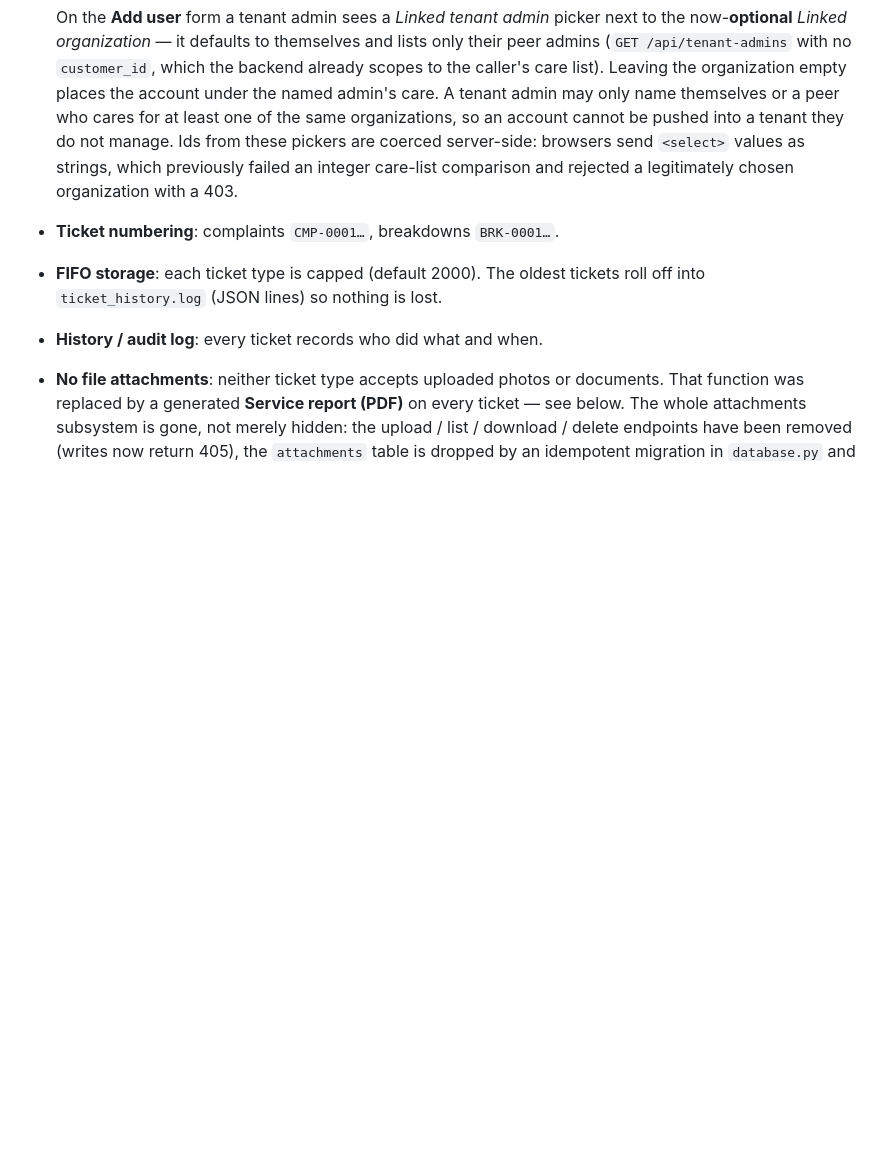
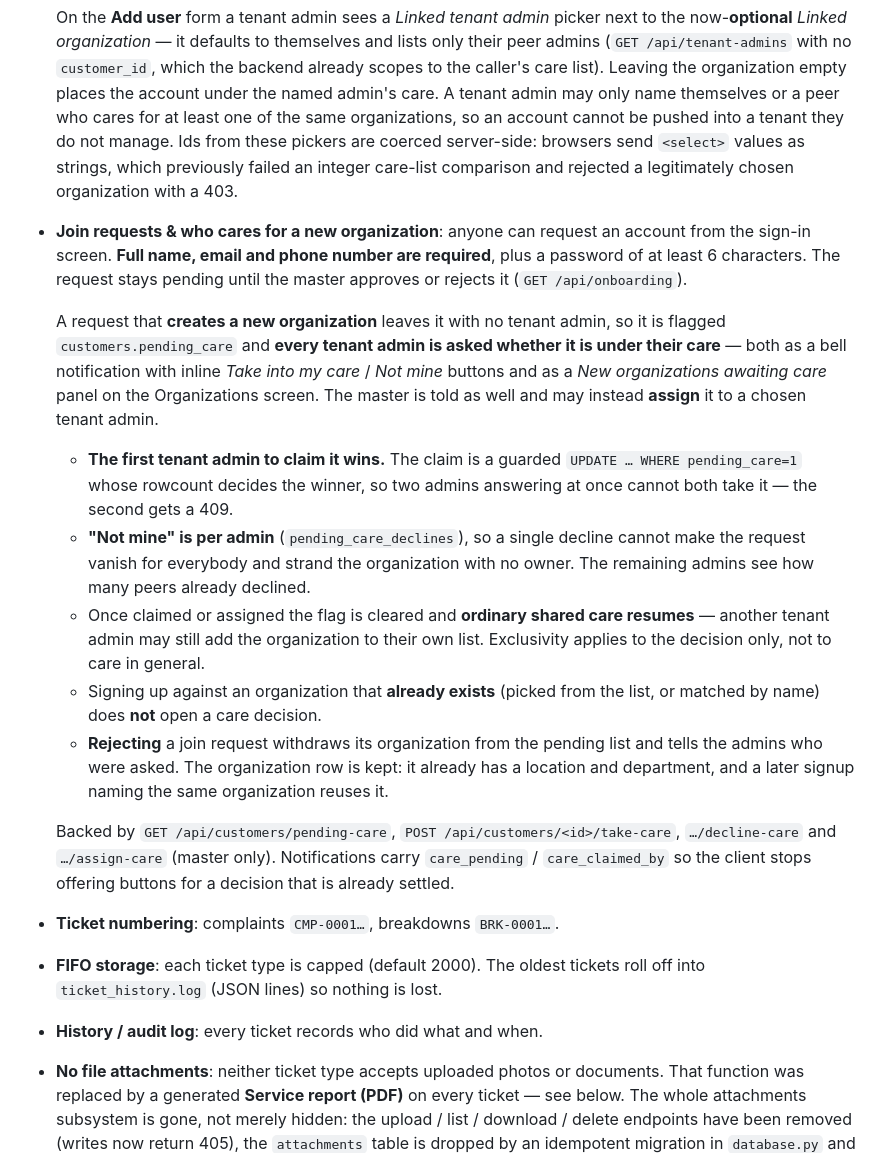
Before and after one commit to jeffrine7882-spec/LabCare, a Markdown page: README.md, the part around the change. Rendered like a GitHub page; blank space fills up the shorter version.

Commit message:
Document the join-request care decision
Records the required phone number at signup, who gets asked when a signup
creates a new organization, that the first tenant admin to claim wins, that a
decline is per admin so it cannot strand the organization, that ordinary
shared care resumes afterwards, and that rejecting a request withdraws it.

Also names the four endpoints and the care_pending / care_claimed_by
notification fields the client keys off.

Co-authored-by: arena-agent <297053741+arena-agent@users.noreply.github.com>

```diff
--- a/README.md
+++ b/README.md
@@ -197,6 +197,38 @@ Organizations** and **Admin → Team & users**.
   manage. Ids from these pickers are coerced server-side: browsers send
   `<select>` values as strings, which previously failed an integer care-list
   comparison and rejected a legitimately chosen organization with a 403.
+- **Join requests & who cares for a new organization**: anyone can request an
+  account from the sign-in screen. **Full name, email and phone number are
+  required**, plus a password of at least 6 characters. The request stays
+  pending until the master approves or rejects it (`GET /api/onboarding`).
+
+  A request that **creates a new organization** leaves it with no tenant admin,
+  so it is flagged `customers.pending_care` and **every tenant admin is asked
+  whether it is under their care** — both as a bell notification with inline
+  *Take into my care* / *Not mine* buttons and as a *New organizations awaiting
+  care* panel on the Organizations screen. The master is told as well and may
+  instead **assign** it to a chosen tenant admin.
+
+  - **The first tenant admin to claim it wins.** The claim is a guarded
+    `UPDATE … WHERE pending_care=1` whose rowcount decides the winner, so two
+    admins answering at once cannot both take it — the second gets a 409.
+  - **"Not mine" is per admin** (`pending_care_declines`), so a single decline
+    cannot make the request vanish for everybody and strand the organization
+    with no owner. The remaining admins see how many peers already declined.
+  - Once claimed or assigned the flag is cleared and **ordinary shared care
+    resumes** — another tenant admin may still add the organization to their own
+    list. Exclusivity applies to the decision only, not to care in general.
+  - Signing up against an organization that **already exists** (picked from the
+    list, or matched by name) does **not** open a care decision.
+  - **Rejecting** a join request withdraws its organization from the pending
+    list and tells the admins who were asked. The organization row is kept: it
+    already has a location and department, and a later signup naming the same
+    organization reuses it.
+
+  Backed by `GET /api/customers/pending-care`, `POST /api/customers/<id>/take-care`,
+  `…/decline-care` and `…/assign-care` (master only). Notifications carry
+  `care_pending` / `care_claimed_by` so the client stops offering buttons for a
+  decision that is already settled.
 - **Ticket numbering**: complaints `CMP-0001…`, breakdowns `BRK-0001…`.
 - **FIFO storage**: each ticket type is capped (default 2000). The oldest
   tickets roll off into `ticket_history.log` (JSON lines) so nothing is lost.
```
